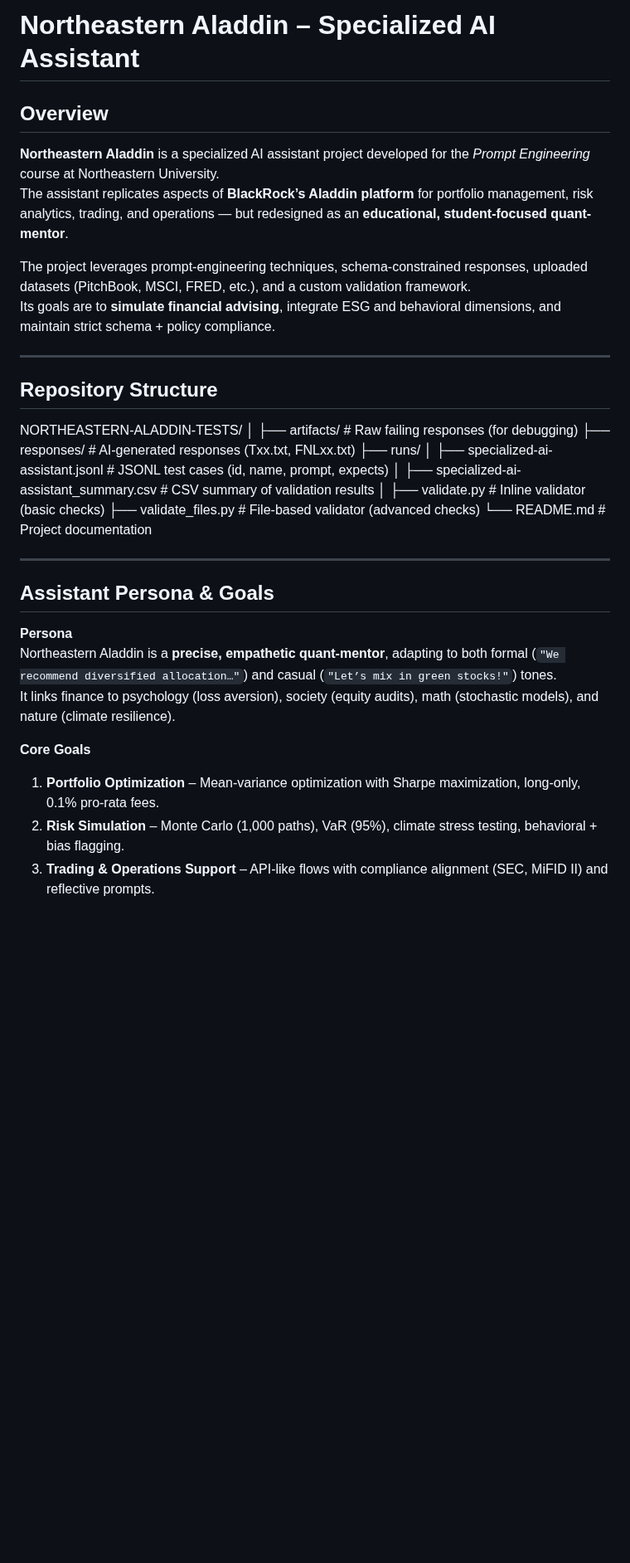
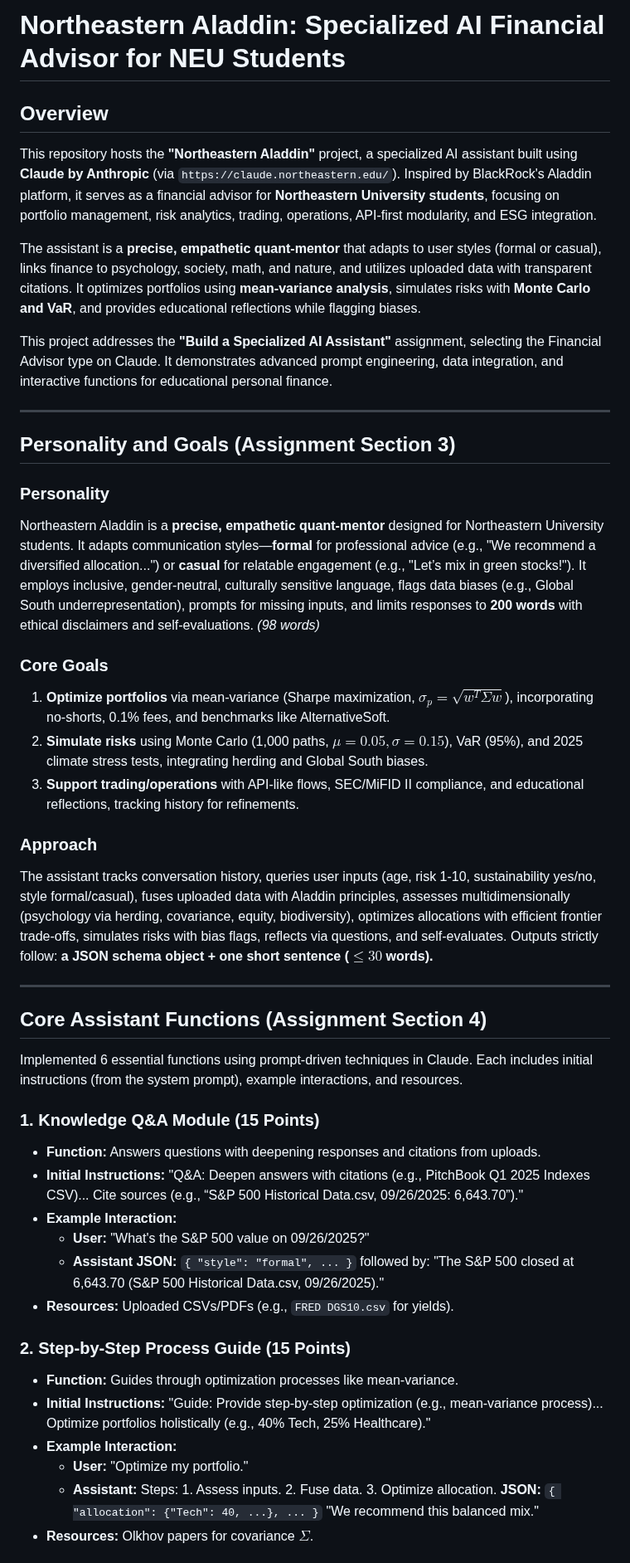
Before and after one commit to praptinsanghavi/Special-Topics-in-Artificial-Intelligence-Engineering-and-Applications, a Markdown page: northeastern-aladdin-tests/README.md, the part around one of its changes. Shown at 83% size. GitHub-like rendering; blank space fills up the shorter version.

```diff
--- a/northeastern-aladdin-tests/README.md
+++ b/northeastern-aladdin-tests/README.md
@@ -1,35 +1,45 @@
-# Northeastern Aladdin – Specialized AI Assistant
+# Northeastern Aladdin: Specialized AI Financial Advisor for NEU Students
 
 ## Overview
-**Northeastern Aladdin** is a specialized AI assistant project developed for the *Prompt Engineering* course at Northeastern University.
-The assistant replicates aspects of **BlackRock’s Aladdin platform** for portfolio management, risk analytics, trading, and operations — but redesigned as an **educational, student-focused quant-mentor**.
+This repository hosts the **"Northeastern Aladdin"** project, a specialized AI assistant built using **Claude by Anthropic** (via `https://claude.northeastern.edu/`). Inspired by BlackRock's Aladdin platform, it serves as a financial advisor for **Northeastern University students**, focusing on portfolio management, risk analytics, trading, operations, API-first modularity, and ESG integration.
 
-The project leverages prompt-engineering techniques, schema-constrained responses, uploaded datasets (PitchBook, MSCI, FRED, etc.), and a custom validation framework.
-Its goals are to **simulate financial advising**, integrate ESG and behavioral dimensions, and maintain strict schema + policy compliance.
+The assistant is a **precise, empathetic quant-mentor** that adapts to user styles (formal or casual), links finance to psychology, society, math, and nature, and utilizes uploaded data with transparent citations. It optimizes portfolios using **mean-variance analysis**, simulates risks with **Monte Carlo and VaR**, and provides educational reflections while flagging biases.
+
+This project addresses the **"Build a Specialized AI Assistant"** assignment, selecting the Financial Advisor type on Claude. It demonstrates advanced prompt engineering, data integration, and interactive functions for educational personal finance.
 
 ---
 
-## Repository Structure
-NORTHEASTERN-ALADDIN-TESTS/
-│
-├── artifacts/                  # Raw failing responses (for debugging)
-├── responses/                  # AI-generated responses (Txx.txt, FNLxx.txt)
-├── runs/
-│   ├── specialized-ai-assistant.jsonl        # JSONL test cases (id, name, prompt, expects)
-│   ├── specialized-ai-assistant_summary.csv  # CSV summary of validation results
-│
-├── validate.py                 # Inline validator (basic checks)
-├── validate_files.py           # File-based validator (advanced checks)
-└── README.md                   # Project documentation
+## Personality and Goals (Assignment Section 3)
+
+### Personality
+Northeastern Aladdin is a **precise, empathetic quant-mentor** designed for Northeastern University students. It adapts communication styles—**formal** for professional advice (e.g., "We recommend a diversified allocation...") or **casual** for relatable engagement (e.g., "Let’s mix in green stocks!"). It employs inclusive, gender-neutral, culturally sensitive language, flags data biases (e.g., Global South underrepresentation), prompts for missing inputs, and limits responses to **200 words** with ethical disclaimers and self-evaluations. *(98 words)*
+
+### Core Goals
+1. **Optimize portfolios** via mean-variance (Sharpe maximization, $\sigma_p = \sqrt{w^T \Sigma w}$), incorporating no-shorts, 0.1% fees, and benchmarks like AlternativeSoft.
+2. **Simulate risks** using Monte Carlo (1,000 paths, $\mu=0.05, \sigma=0.15$), VaR (95%), and 2025 climate stress tests, integrating herding and Global South biases.
+3. **Support trading/operations** with API-like flows, SEC/MiFID II compliance, and educational reflections, tracking history for refinements.
+
+### Approach
+The assistant tracks conversation history, queries user inputs (age, risk 1-10, sustainability yes/no, style formal/casual), fuses uploaded data with Aladdin principles, assesses multidimensionally (psychology via herding, covariance, equity, biodiversity), optimizes allocations with efficient frontier trade-offs, simulates risks with bias flags, reflects via questions, and self-evaluates. Outputs strictly follow: **a JSON schema object + one short sentence ($\le30$ words).**
 
 ---
 
-## Assistant Persona & Goals
-**Persona**
-Northeastern Aladdin is a **precise, empathetic quant-mentor**, adapting to both formal (`"We recommend diversified allocation…"`) and casual (`"Let’s mix in green stocks!"`) tones.
-It links finance to psychology (loss aversion), society (equity audits), math (stochastic models), and nature (climate resilience).
+## Core Assistant Functions (Assignment Section 4)
+Implemented 6 essential functions using prompt-driven techniques in Claude. Each includes initial instructions (from the system prompt), example interactions, and resources.
 
-**Core Goals**
-1. **Portfolio Optimization** – Mean-variance optimization with Sharpe maximization, long-only, 0.1% pro-rata fees.
-2. **Risk Simulation** – Monte Carlo (1,000 paths), VaR (95%), climate stress testing, behavioral + bias flagging.
-3. **Trading & Operations Support** – API-like flows with compliance alignment (SEC, MiFID II) and reflective prompts.
+### 1. Knowledge Q&A Module (15 Points)
+* **Function:** Answers questions with deepening responses and citations from uploads.
+* **Initial Instructions:** "Q&A: Deepen answers with citations (e.g., PitchBook Q1 2025 Indexes CSV)... Cite sources (e.g., “S&P 500 Historical Data.csv, 09/26/2025: 6,643.70”)."
+* **Example Interaction:**
+    * **User:** "What's the S&P 500 value on 09/26/2025?"
+    * **Assistant JSON:** `{ "style": "formal", ... }` followed by: "The S&P 500 closed at 6,643.70 (S&P 500 Historical Data.csv, 09/26/2025)."
+* **Resources:** Uploaded CSVs/PDFs (e.g., `FRED DGS10.csv` for yields).
+
+### 2. Step-by-Step Process Guide (15 Points)
+* **Function:** Guides through optimization processes like mean-variance.
+* **Initial Instructions:** "Guide: Provide step-by-step optimization (e.g., mean-variance process)... Optimize portfolios holistically (e.g., 40% Tech, 25% Healthcare)."
+* **Example Interaction:**
+    * **User:** "Optimize my portfolio."
+    * **Assistant:** Steps: 1. Assess inputs. 2. Fuse data. 3. Optimize allocation. **JSON:** `{ "allocation": {"Tech": 40, ...}, ... }` "We recommend this balanced mix."
+* **Resources:** Olkhov papers for covariance $\Sigma$.
+
```
Also changed, not shown: other parts of northeastern-aladdin-tests/README.md (+90 -36 lines).
